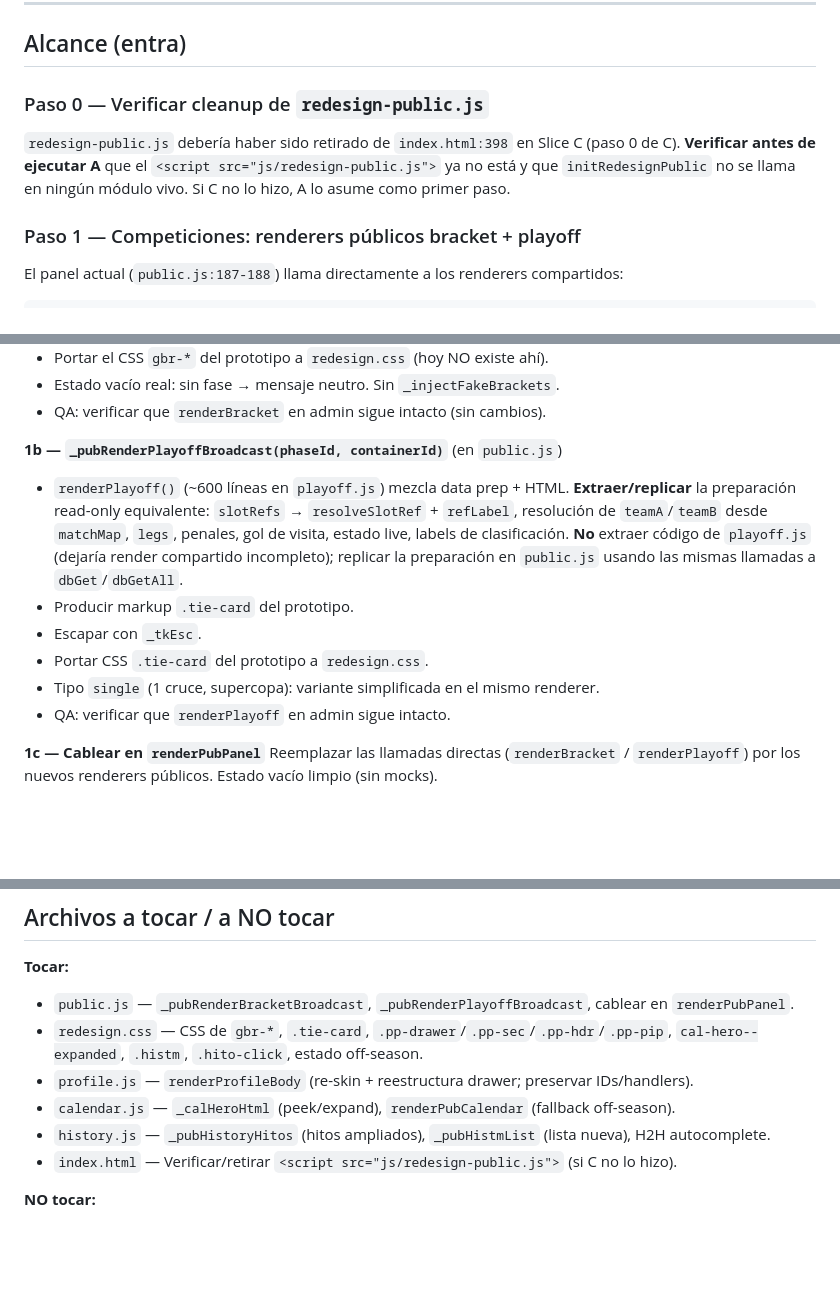
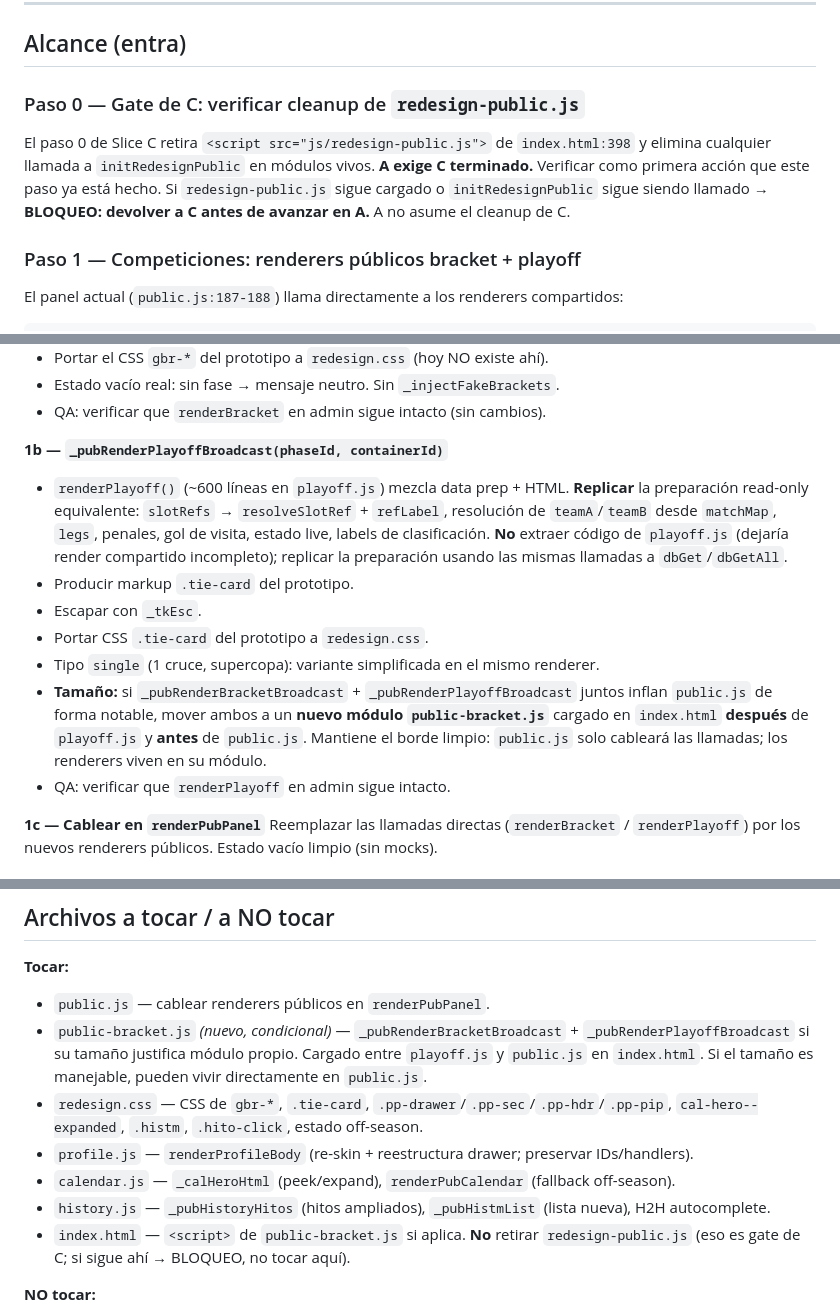
Before and after one commit to theperfectory-blip/tsc-web, a Markdown page: tsc-src/PRE_SLICE_A.md, 3 parts joined by grey strips. Drawn GitHub-style; blank space fills up the shorter version.

Commit message:
docs(pre-slices): aplicar dictamen Codex P0 — todos aprobados
A (condicionado → resuelto): cleanup redesign-public.js es gate duro de C
(bloqueo si no, no asuncion); public-bracket.js opcional si los renderers
crecen; hito Temporadas reemplazado por Partido con mas goles (alineado
con prototipo). D (precision menor): palmares-media se agrega a STORES en
state.js; data.js se verifica, solo se edita si importDB no itera STORES
dinamicamente. B y C: P0 aprobados sin cambios. Plan maestro actualizado.

Co-Authored-By: Claude Sonnet 4.6 <noreply@anthropic.com>

```diff
--- a/tsc-src/PRE_SLICE_A.md
+++ b/tsc-src/PRE_SLICE_A.md
@@ -11,10 +11,12 @@ Todo sobre módulos reales, sin mock, sin `initRedesignPublic`, sin tocar admin.
 
 ## Alcance (entra)
 
-### Paso 0 — Verificar cleanup de `redesign-public.js`
-`redesign-public.js` debería haber sido retirado de `index.html:398` en Slice C (paso 0 de C).
-**Verificar antes de ejecutar A** que el `<script src="js/redesign-public.js">` ya no está y que
-`initRedesignPublic` no se llama en ningún módulo vivo. Si C no lo hizo, A lo asume como primer paso.
+### Paso 0 — Gate de C: verificar cleanup de `redesign-public.js`
+El paso 0 de Slice C retira `<script src="js/redesign-public.js">` de `index.html:398` y elimina
+cualquier llamada a `initRedesignPublic` en módulos vivos.
+**A exige C terminado.** Verificar como primera acción que este paso ya está hecho.
+Si `redesign-public.js` sigue cargado o `initRedesignPublic` sigue siendo llamado →
+**BLOQUEO: devolver a C antes de avanzar en A.** A no asume el cleanup de C.
 
 ### Paso 1 — Competiciones: renderers públicos bracket + playoff
 El panel actual (`public.js:187-188`) llama directamente a los renderers compartidos:
@@ -38,17 +40,21 @@ reusando **solo la preparación de datos** de los módulos compartidos.
 - Estado vacío real: sin fase → mensaje neutro. Sin `_injectFakeBrackets`.
 - QA: verificar que `renderBracket` en admin sigue intacto (sin cambios).
 
-**1b — `_pubRenderPlayoffBroadcast(phaseId, containerId)`** (en `public.js`)
+**1b — `_pubRenderPlayoffBroadcast(phaseId, containerId)`**
 - `renderPlayoff()` (~600 líneas en `playoff.js`) mezcla data prep + HTML.
-  **Extraer/replicar** la preparación read-only equivalente: `slotRefs` → `resolveSlotRef` +
+  **Replicar** la preparación read-only equivalente: `slotRefs` → `resolveSlotRef` +
   `refLabel`, resolución de `teamA`/`teamB` desde `matchMap`, `legs`, penales,
   gol de visita, estado live, labels de clasificación.
   **No** extraer código de `playoff.js` (dejaría render compartido incompleto); replicar
-  la preparación en `public.js` usando las mismas llamadas a `dbGet`/`dbGetAll`.
+  la preparación usando las mismas llamadas a `dbGet`/`dbGetAll`.
 - Producir markup `.tie-card` del prototipo.
 - Escapar con `_tkEsc`.
 - Portar CSS `.tie-card` del prototipo a `redesign.css`.
 - Tipo `single` (1 cruce, supercopa): variante simplificada en el mismo renderer.
+- **Tamaño:** si `_pubRenderBracketBroadcast` + `_pubRenderPlayoffBroadcast` juntos
+  inflan `public.js` de forma notable, mover ambos a un **nuevo módulo `public-bracket.js`**
+  cargado en `index.html` **después** de `playoff.js` y **antes** de `public.js`. Mantiene el borde
+  limpio: `public.js` solo cableará las llamadas; los renderers viven en su módulo.
 - QA: verificar que `renderPlayoff` en admin sigue intacto.
 
 **1c — Cablear en `renderPubPanel`**
@@ -153,14 +161,18 @@ La bifurcación `_histState.mode` ya existe (`'public'` vs `'admin'`).
 ## Archivos a tocar / a NO tocar
 
 **Tocar:**
-- `public.js` — `_pubRenderBracketBroadcast`, `_pubRenderPlayoffBroadcast`, cablear en `renderPubPanel`.
+- `public.js` — cablear renderers públicos en `renderPubPanel`.
+- `public-bracket.js` *(nuevo, condicional)* — `_pubRenderBracketBroadcast` + `_pubRenderPlayoffBroadcast`
+  si su tamaño justifica módulo propio. Cargado entre `playoff.js` y `public.js` en `index.html`.
+  Si el tamaño es manejable, pueden vivir directamente en `public.js`.
 - `redesign.css` — CSS de `gbr-*`, `.tie-card`, `.pp-drawer`/`.pp-sec`/`.pp-hdr`/`.pp-pip`,
   `cal-hero--expanded`, `.histm`, `.hito-click`, estado off-season.
 - `profile.js` — `renderProfileBody` (re-skin + reestructura drawer; preservar IDs/handlers).
 - `calendar.js` — `_calHeroHtml` (peek/expand), `renderPubCalendar` (fallback off-season).
 - `history.js` — `_pubHistoryHitos` (hitos ampliados), `_pubHistmList` (lista nueva),
   H2H autocomplete.
-- `index.html` — Verificar/retirar `<script src="js/redesign-public.js">` (si C no lo hizo).
+- `index.html` — `<script>` de `public-bracket.js` si aplica. **No** retirar `redesign-public.js`
+  (eso es gate de C; si sigue ahí → BLOQUEO, no tocar aquí).
 
 **NO tocar:**
 - `bracket.js`, `playoff.js` — renderers compartidos intocables (solo reusar data prep).
```
Also changed, not shown: other parts of tsc-src/PRE_SLICE_A.md (+3 -1 lines), tsc-src/MIGRACION_MACRO_SLICES.md (+2 -2 lines), tsc-src/PRE_SLICE_D.md (+1 -1 lines).
